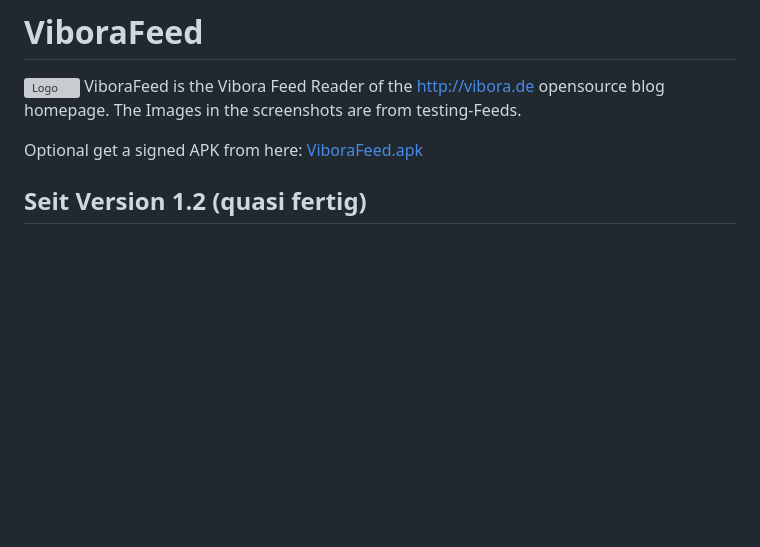
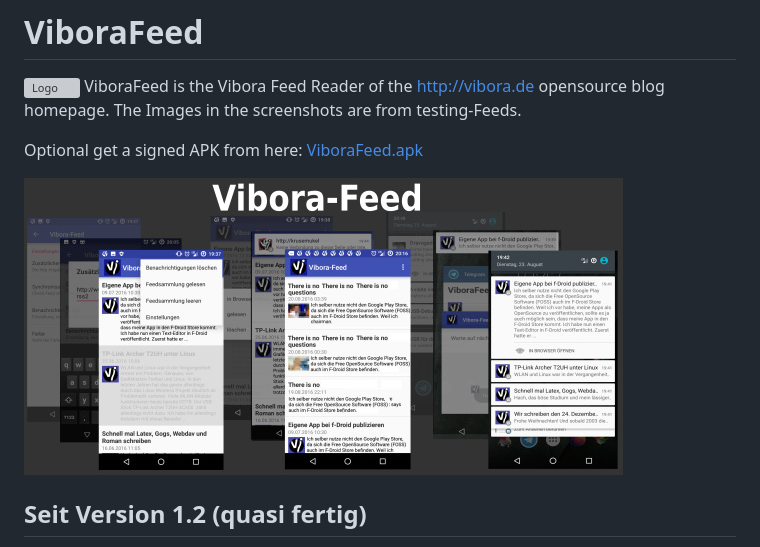
Before and after one commit to no-go/ViboraFeed, a Markdown page: README.md, the part around the change. Drawn GitHub-style; pictures changed too: img/v15.jpg (added); blank space fills up the shorter version; grey boxes are pictures that could not be loaded.

Commit message:
add better no-feed URL handling. Add a Screenshot compilation.

```diff
--- a/README.md
+++ b/README.md
@@ -4,6 +4,8 @@
 The Images in the screenshots are from testing-Feeds.
 
 Optional get a signed APK from here: [ViboraFeed.apk](https://github.com/no-go/ViboraFeed/blob/master/app/app-release.apk?raw=true)
+
+![Screenshots v1.5 beta](img/v15.jpg)
 
 ## Seit Version 1.2 (quasi fertig)
 
```
Also changed, not shown: 3 other files.
